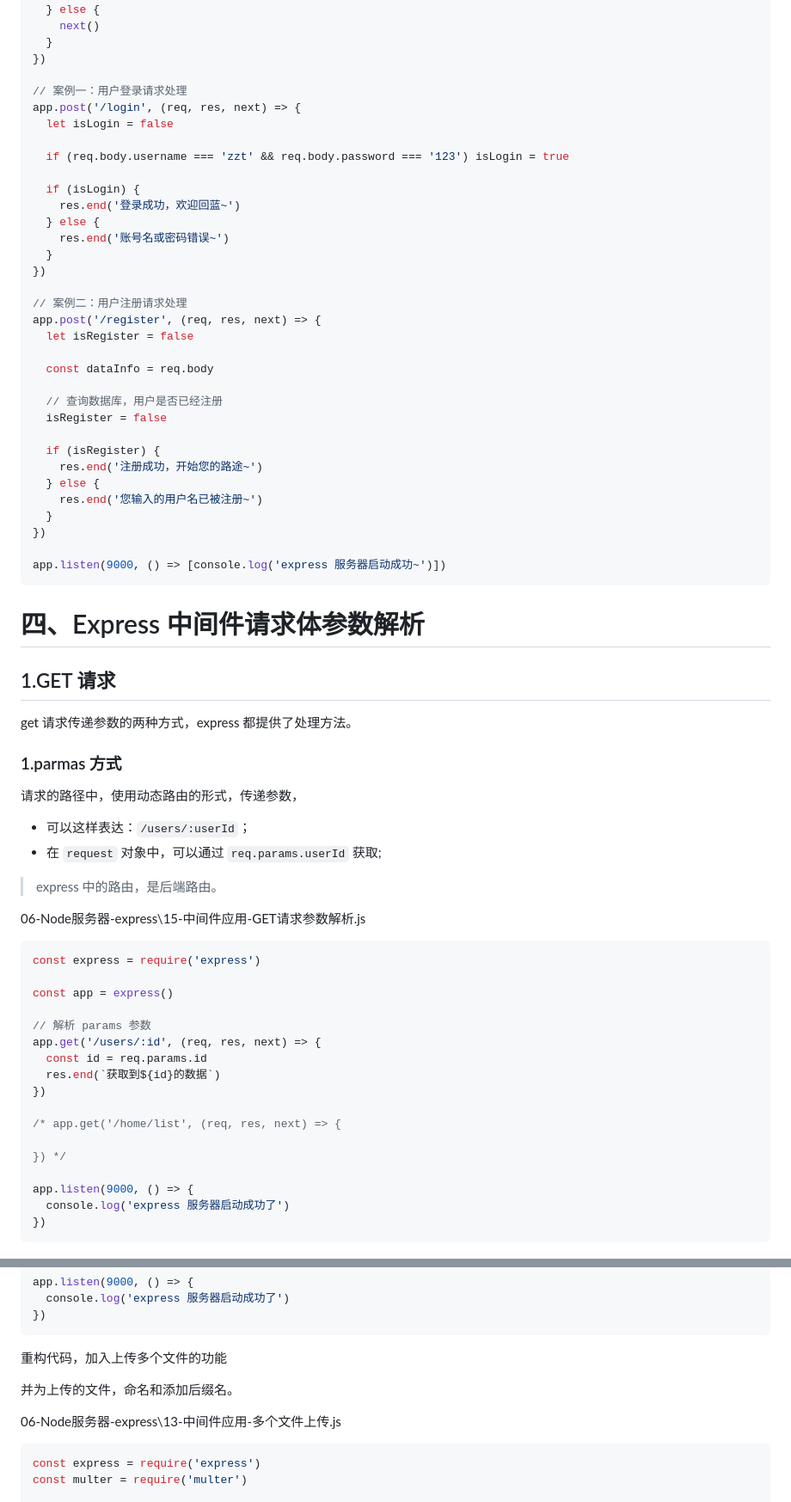
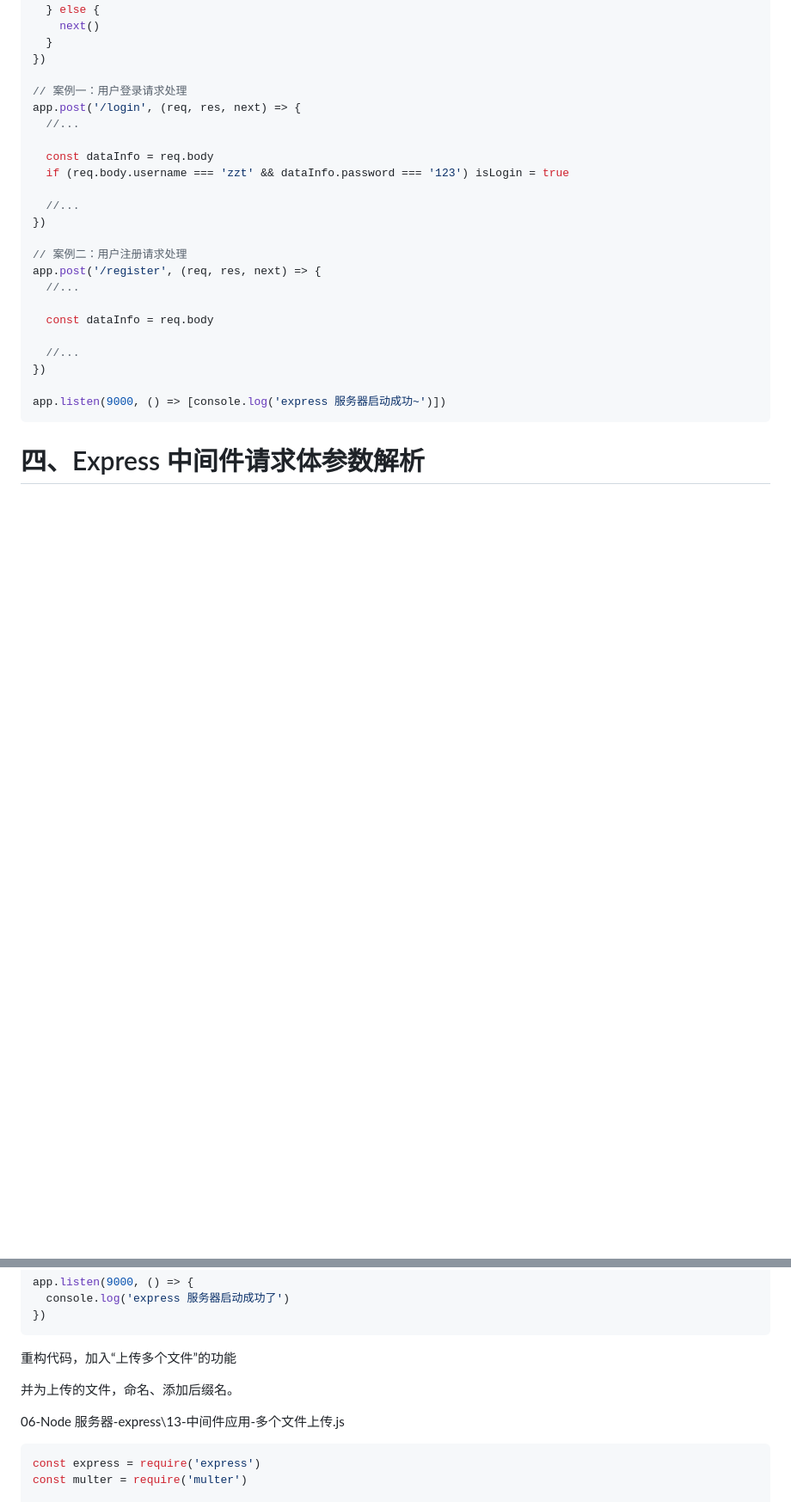
Before and after one commit to Zt2tzzt/NODE-ADVANCED, a Markdown page: 05-中间件使用-请求参数-响应数据.md, 2 parts joined by grey strips. Shown: that part at 86% size. Rendered like a GitHub page; blank space fills up the shorter version.

````diff
--- a/05-中间件使用-请求参数-响应数据.md
+++ b/05-中间件使用-请求参数-响应数据.md
@@ -242,31 +246,21 @@ app.use((req, res, next) => {
 
 // 案例一：用户登录请求处理
 app.post('/login', (req, res, next) => {
-  let isLogin = false
+  //...
 
-  if (req.body.username === 'zzt' && req.body.password === '123') isLogin = true
+  const dataInfo = req.body
+  if (req.body.username === 'zzt' && dataInfo.password === '123') isLogin = true
 
-  if (isLogin) {
-    res.end('登录成功，欢迎回蓝~')
-  } else {
-    res.end('账号名或密码错误~')
-  }
+  //...
 })
 
 // 案例二：用户注册请求处理
 app.post('/register', (req, res, next) => {
-  let isRegister = false
+  //...
 
   const dataInfo = req.body
 
-  // 查询数据库，用户是否已经注册
-  isRegister = false
-
-  if (isRegister) {
-    res.end('注册成功，开始您的路途~')
-  } else {
-    res.end('您输入的用户名已被注册~')
-  }
+  //...
 })
 
 app.listen(9000, () => [console.log('express 服务器启动成功~')])
@@ -274,38 +268,3 @@ app.listen(9000, () => [console.log('express 服务器启动成功~')])
 
 # 四、Express 中间件请求体参数解析
 
-## 1.GET 请求
-
-get 请求传递参数的两种方式，express 都提供了处理方法。
-
-### 1.parmas 方式
-
-请求的路径中，使用动态路由的形式，传递参数，
-
-- 可以这样表达：`/users/:userId`；
-- 在 `request` 对象中，可以通过 `req.params.userId` 获取;
-
-> express 中的路由，是后端路由。
-
-06-Node服务器-express\15-中间件应用-GET请求参数解析.js
-
-```js
-const express = require('express')
-
-const app = express()
-
-// 解析 params 参数
-app.get('/users/:id', (req, res, next) => {
-  const id = req.params.id
-  res.end(`获取到${id}的数据`)
-})
-
-/* app.get('/home/list', (req, res, next) => {
-
-}) */
-
-app.listen(9000, () => {
-  console.log('express 服务器启动成功了')
-})
-```
-
@@ -543,11 +528,11 @@ app.listen(9000, () => {
 })
 ```
 
-重构代码，加入上传多个文件的功能
+重构代码，加入“上传多个文件”的功能
 
-并为上传的文件，命名和添加后缀名。
+并为上传的文件，命名、添加后缀名。
 
-06-Node服务器-express\13-中间件应用-多个文件上传.js
+06-Node 服务器-express\13-中间件应用-多个文件上传.js
 
 ```js
 const express = require('express')
````
Also changed, not shown: other parts of 05-中间件使用-请求参数-响应数据.md (+140 -111 lines).
